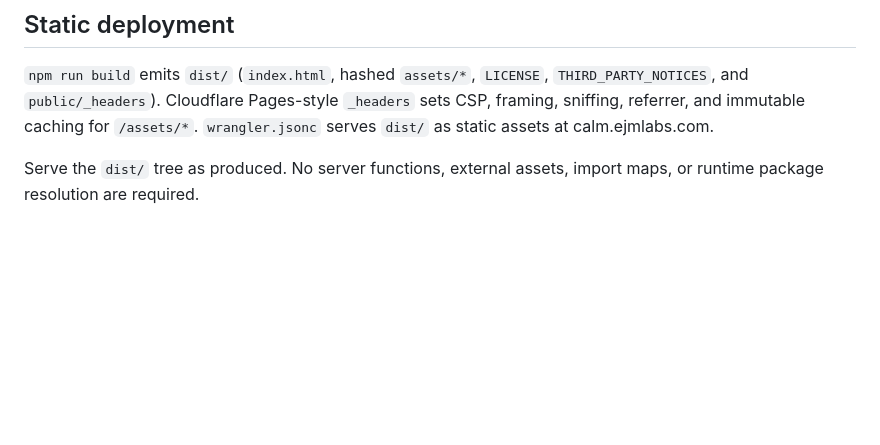
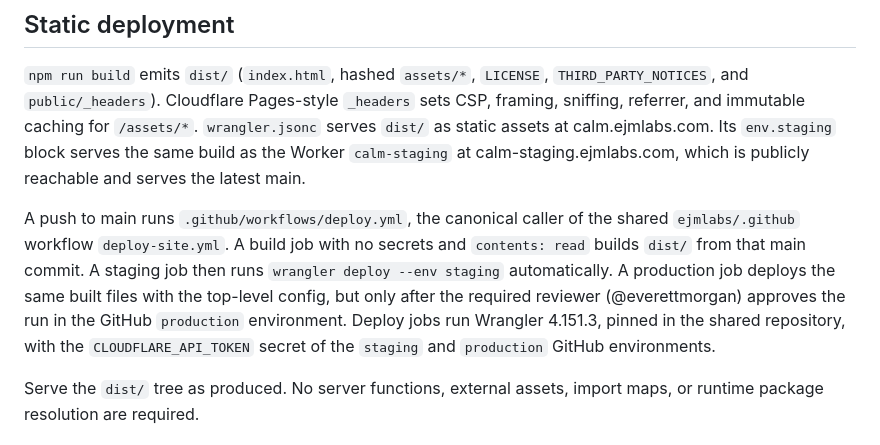
Before and after one commit to ejmlabs/ejm-calm, a Markdown page: README.md, the part around the change. GitHub-like rendering; blank space fills up the shorter version.

Commit message:
Document the continuous deploy flow for calm.ejmlabs.com
The README and calm-deploy skill now describe deploys from main to calm-staging.ejmlabs.com and approved production, keep the local clean-clone build as a dry run, and run the live checks on both hosts. Production is now approval-gated. AGENTS.md says there is no PR CI rather than no CI.

Co-Authored-By: Claude Opus 5.5 <noreply@anthropic.com>

```diff
--- a/README.md
+++ b/README.md
@@ -67,7 +67,19 @@ Review hooks (`window.__calmReview`) are available only with `?debug=1`, among t
 `THIRD_PARTY_NOTICES`, and `public/_headers`). Cloudflare
 Pages-style `_headers` sets CSP, framing, sniffing, referrer, and immutable
 caching for `/assets/*`. `wrangler.jsonc` serves `dist/` as static assets at
-calm.ejmlabs.com.
+calm.ejmlabs.com. Its `env.staging` block serves the same build as the Worker
+`calm-staging` at calm-staging.ejmlabs.com, which is publicly reachable and
+serves the latest main.
+
+A push to main runs `.github/workflows/deploy.yml`, the canonical caller of the
+shared `ejmlabs/.github` workflow `deploy-site.yml`. A build job with no secrets
+and `contents: read` builds `dist/` from that main commit. A staging job then
+runs `wrangler deploy --env staging` automatically. A production job deploys
+the same built files with the top-level config, but only after the required
+reviewer (@everettmorgan) approves the run in the GitHub `production`
+environment. Deploy jobs run Wrangler 4.151.3, pinned in the shared repository,
+with the `CLOUDFLARE_API_TOKEN` secret of the `staging` and `production` GitHub
+environments.
 
 Serve the `dist/` tree as produced. No server functions, external assets,
 import maps, or runtime package resolution are required.
```
Also changed, not shown: AGENTS.md (+1 -1 lines), 1 other file.
